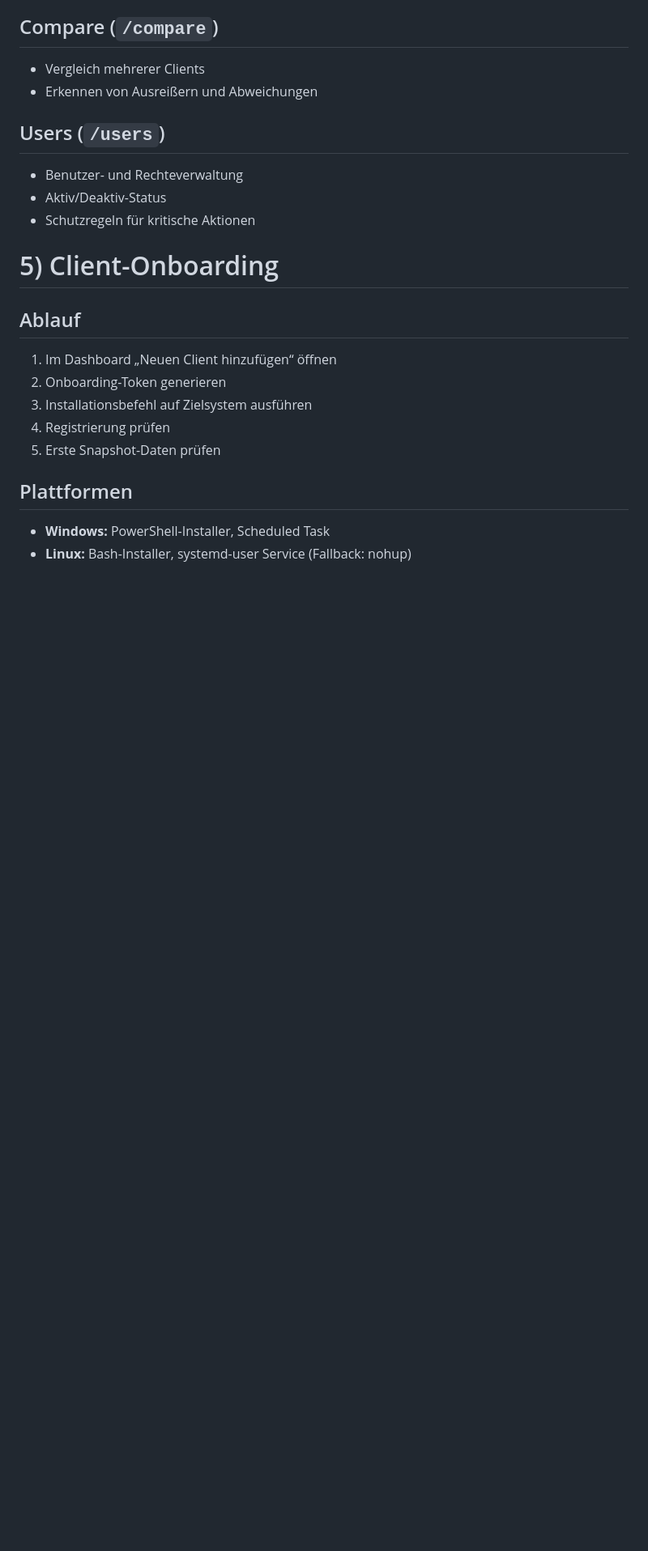
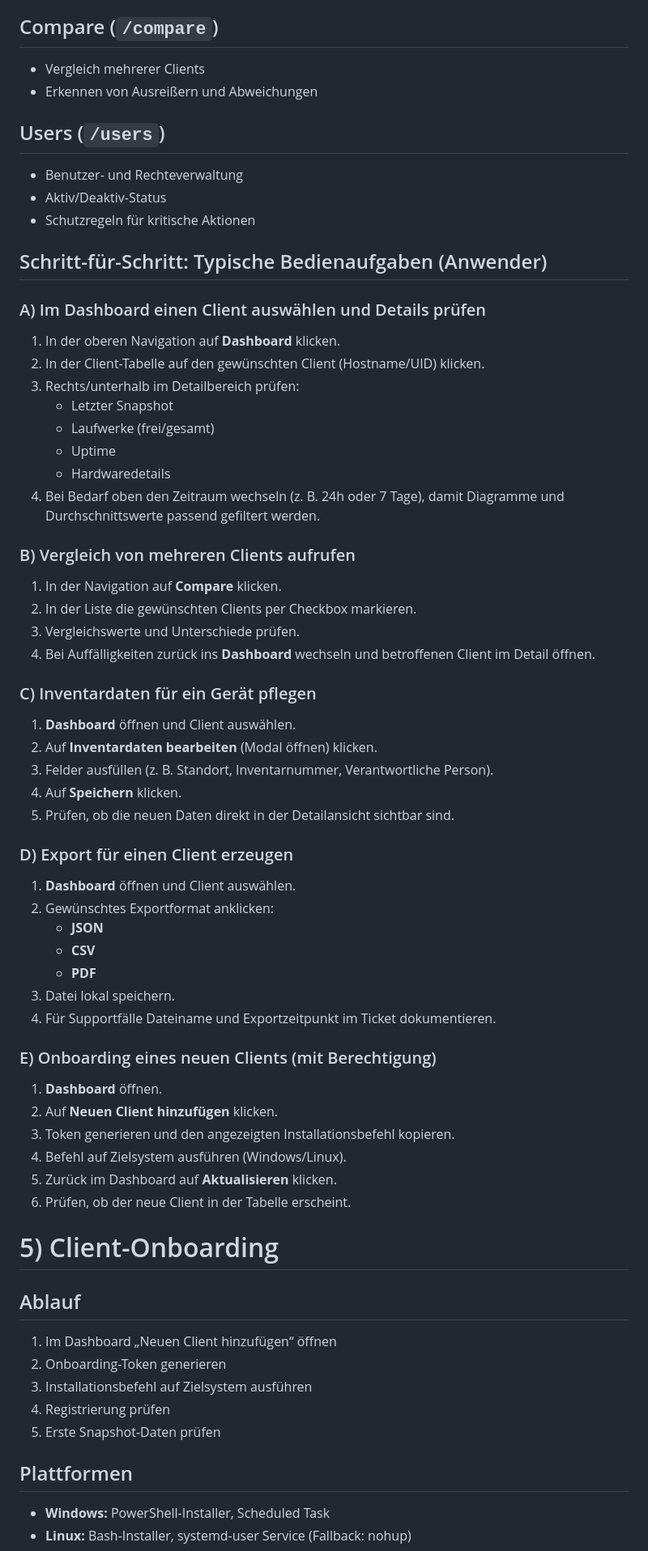
Before and after one commit to DorDim/projektwoche, a Markdown page: docs/handbuch-pdf.md, the part around one of its changes. Shown at 81% size. Rendered like a GitHub page; blank space fills up the shorter version.

Commit message:
Add step-by-step user actions and support guidance
Co-authored-by: Tim <DorDim@users.noreply.github.com>

```diff
--- a/docs/handbuch-pdf.md
+++ b/docs/handbuch-pdf.md
@@ -129,6 +129,48 @@ Die Software dient der zentralen Überwachung und Inventarisierung von Endgerät
 - Aktiv/Deaktiv-Status
 - Schutzregeln für kritische Aktionen
 
+## Schritt-für-Schritt: Typische Bedienaufgaben (Anwender)
+
+### A) Im Dashboard einen Client auswählen und Details prüfen
+1. In der oberen Navigation auf **Dashboard** klicken.
+2. In der Client-Tabelle auf den gewünschten Client (Hostname/UID) klicken.
+3. Rechts/unterhalb im Detailbereich prüfen:
+   - Letzter Snapshot
+   - Laufwerke (frei/gesamt)
+   - Uptime
+   - Hardwaredetails
+4. Bei Bedarf oben den Zeitraum wechseln (z. B. 24h oder 7 Tage), damit Diagramme und Durchschnittswerte passend gefiltert werden.
+
+### B) Vergleich von mehreren Clients aufrufen
+1. In der Navigation auf **Compare** klicken.
+2. In der Liste die gewünschten Clients per Checkbox markieren.
+3. Vergleichswerte und Unterschiede prüfen.
+4. Bei Auffälligkeiten zurück ins **Dashboard** wechseln und betroffenen Client im Detail öffnen.
+
+### C) Inventardaten für ein Gerät pflegen
+1. **Dashboard** öffnen und Client auswählen.
+2. Auf **Inventardaten bearbeiten** (Modal öffnen) klicken.
+3. Felder ausfüllen (z. B. Standort, Inventarnummer, Verantwortliche Person).
+4. Auf **Speichern** klicken.
+5. Prüfen, ob die neuen Daten direkt in der Detailansicht sichtbar sind.
+
+### D) Export für einen Client erzeugen
+1. **Dashboard** öffnen und Client auswählen.
+2. Gewünschtes Exportformat anklicken:
+   - **JSON**
+   - **CSV**
+   - **PDF**
+3. Datei lokal speichern.
+4. Für Supportfälle Dateiname und Exportzeitpunkt im Ticket dokumentieren.
+
+### E) Onboarding eines neuen Clients (mit Berechtigung)
+1. **Dashboard** öffnen.
+2. Auf **Neuen Client hinzufügen** klicken.
+3. Token generieren und den angezeigten Installationsbefehl kopieren.
+4. Befehl auf Zielsystem ausführen (Windows/Linux).
+5. Zurück im Dashboard auf **Aktualisieren** klicken.
+6. Prüfen, ob der neue Client in der Tabelle erscheint.
+
 <div style="page-break-after: always;"></div>
 
 # 5) Client-Onboarding
```
Also changed, not shown: other parts of docs/handbuch-pdf.md (+33 -0 lines).
